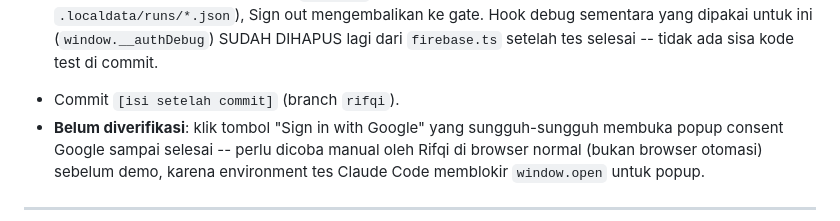
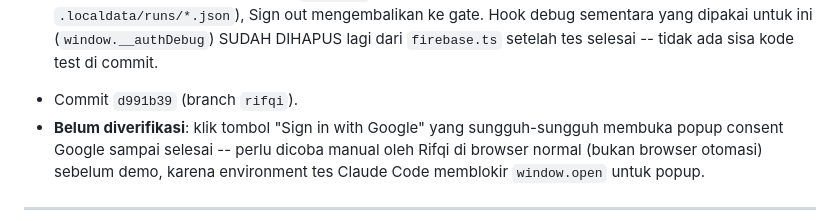
Before and after one commit to irham3/delividence, a Markdown page: CATATAN-LANJUTAN.md, the part around the change. GitHub-like rendering.

Commit message:
docs: isi hash commit auth di catatan lanjutan

```diff
--- a/CATATAN-LANJUTAN.md
+++ b/CATATAN-LANJUTAN.md
@@ -200,7 +200,7 @@ lewat console manual:**
    out mengembalikan ke gate. Hook debug sementara yang dipakai untuk ini
    (`window.__authDebug`) SUDAH DIHAPUS lagi dari `firebase.ts` setelah
    tes selesai -- tidak ada sisa kode test di commit.
-- Commit `[isi setelah commit]` (branch `rifqi`).
+- Commit `d991b39` (branch `rifqi`).
 - **Belum diverifikasi**: klik tombol "Sign in with Google" yang
   sungguh-sungguh membuka popup consent Google sampai selesai -- perlu
   dicoba manual oleh Rifqi di browser normal (bukan browser otomasi)
```
